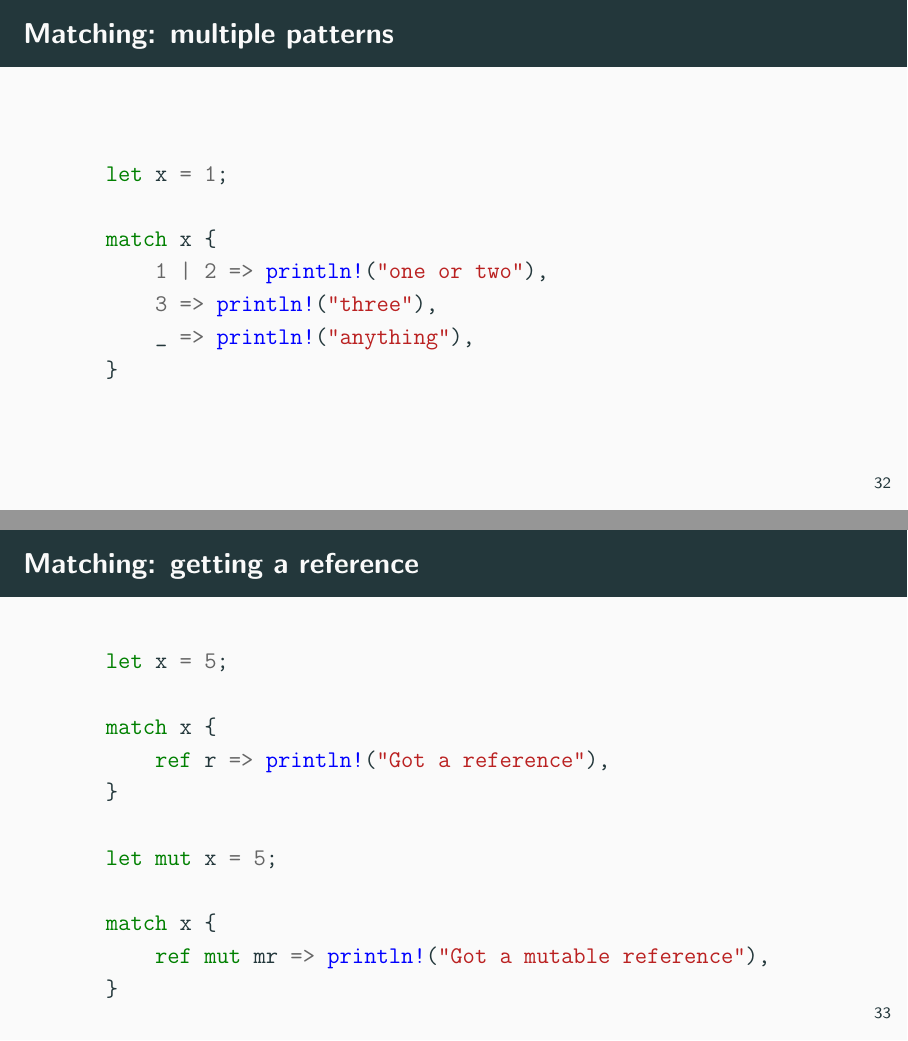
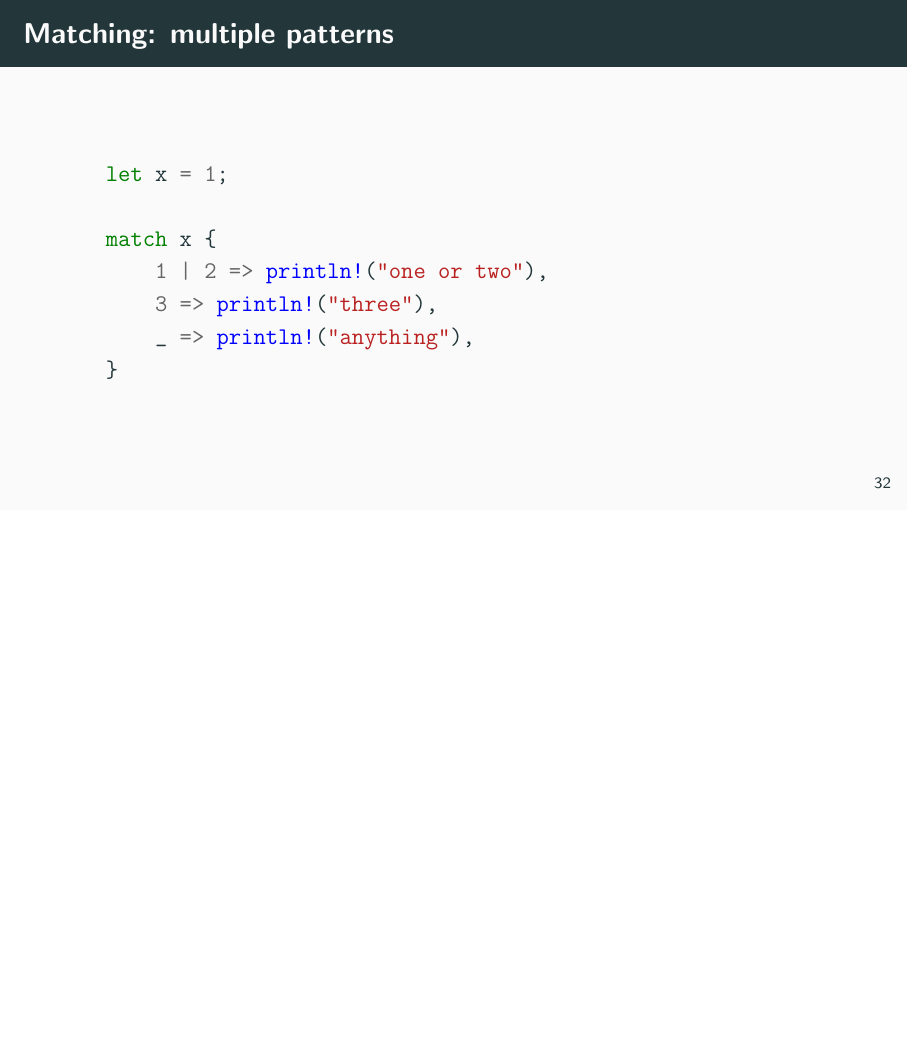
Before and after one commit to HowProgrammingWorks/rust-meetups, LaTeX slides (2017-12-12/presentation/presentation.tex): pages 37 and 38 of 50 before the commit and page 37 of 49 after it, the two joined at a grey line, the shorter picture padded with empty space. Compiled offline with pdfLaTeX.

Commit message:
Remove slide that is too early to show

```diff
--- a/2017-12-12/presentation/presentation.tex
+++ b/2017-12-12/presentation/presentation.tex
@@ -405,23 +405,6 @@
   \end{minted}
 \end{frame}
 
-\begin{frame}[fragile]{Matching: getting a reference}
-  \begin{minted}{rust}
-
-    let x = 5;
-
-    match x {
-        ref r => println!("Got a reference"),
-    }
-
-    let mut x = 5;
-
-    match x {
-        ref mut mr => println!("Got a mutable reference"),
-    }
-  \end{minted}
-\end{frame}
-
 \begin{frame}[fragile]{Matching: matching a range}
   \begin{minted}{rust}
     let x = 1;
```
